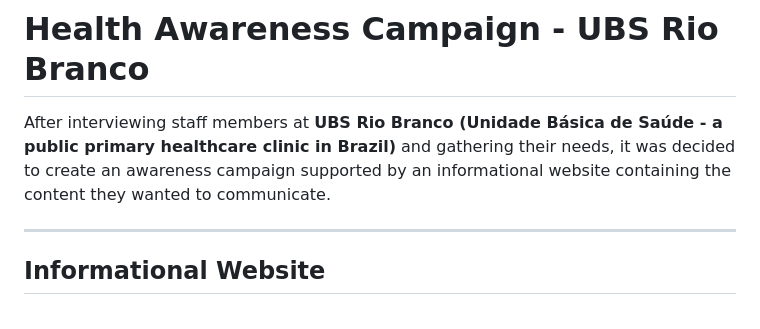
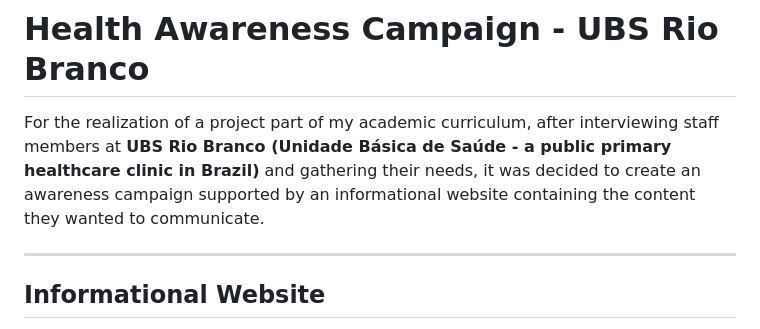
Before and after one commit to Jordan686/projetoextensionistaFSG, a Markdown page: README.md, the part around the change. Drawn GitHub-style.

```diff
--- a/README.md
+++ b/README.md
@@ -16,7 +16,7 @@
 
 #  Health Awareness Campaign - UBS Rio Branco
 
-After interviewing staff members at **UBS Rio Branco (Unidade Básica de Saúde - a public primary healthcare clinic in Brazil)** and gathering their needs, it was decided to create an awareness campaign supported by an informational website containing the content they wanted to communicate.
+For the realization of a project part of my academic curriculum, after interviewing staff members at **UBS Rio Branco (Unidade Básica de Saúde - a public primary healthcare clinic in Brazil)** and gathering their needs, it was decided to create an awareness campaign supported by an informational website containing the content they wanted to communicate.
 
 ---
 
```
